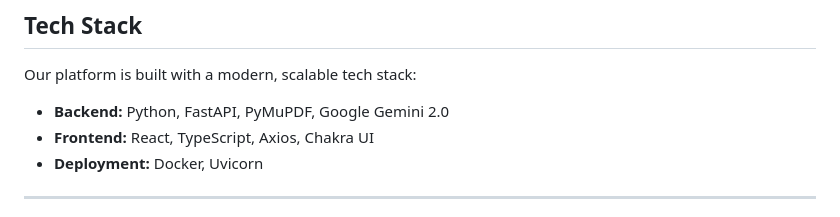
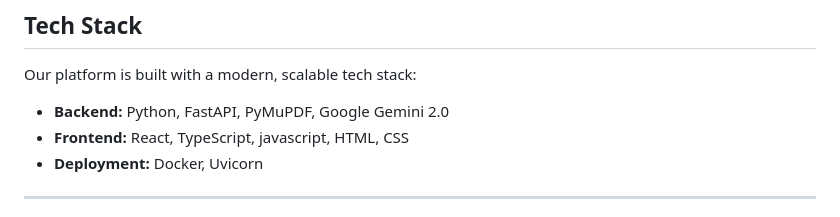
Before and after one commit to pushkar-hue/Sarthi, a Markdown page: README.md, the part around the change. Rendered like a GitHub page.

```diff
--- a/README.md
+++ b/README.md
@@ -59,7 +59,7 @@ graph TD;
 Our platform is built with a modern, scalable tech stack:
 
   * **Backend:** Python, FastAPI, PyMuPDF, Google Gemini 2.0
-  * **Frontend:** React, TypeScript, Axios, Chakra UI
+  * **Frontend:** React, TypeScript, javascript, HTML, CSS
   * **Deployment:** Docker, Uvicorn
 
 -----
```
